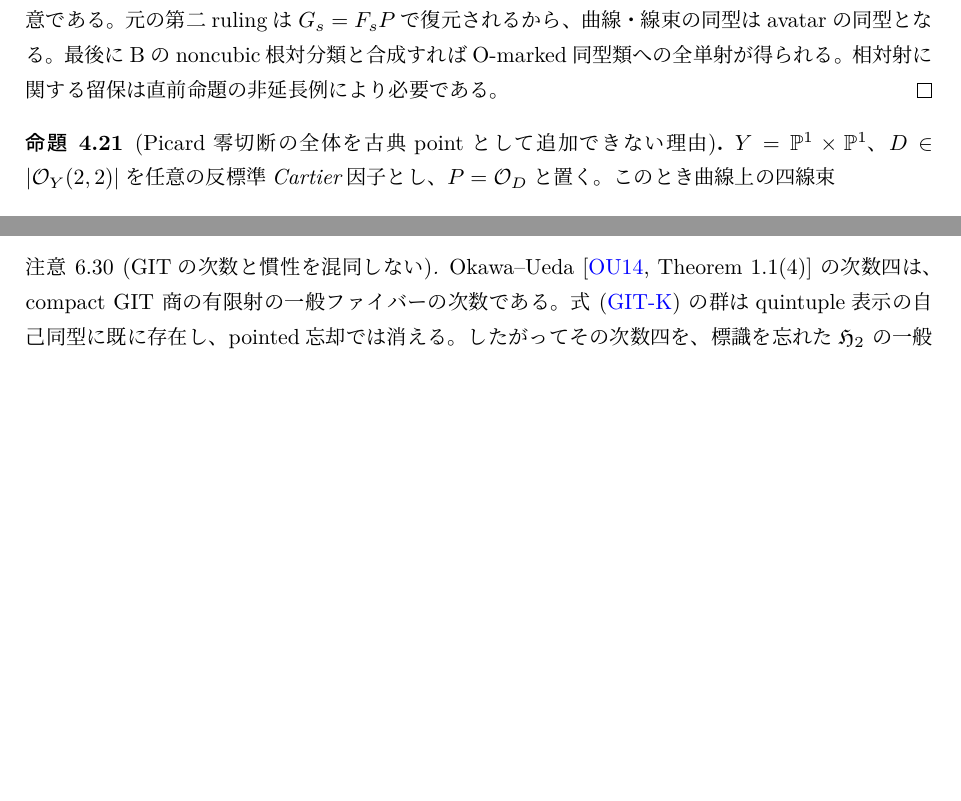
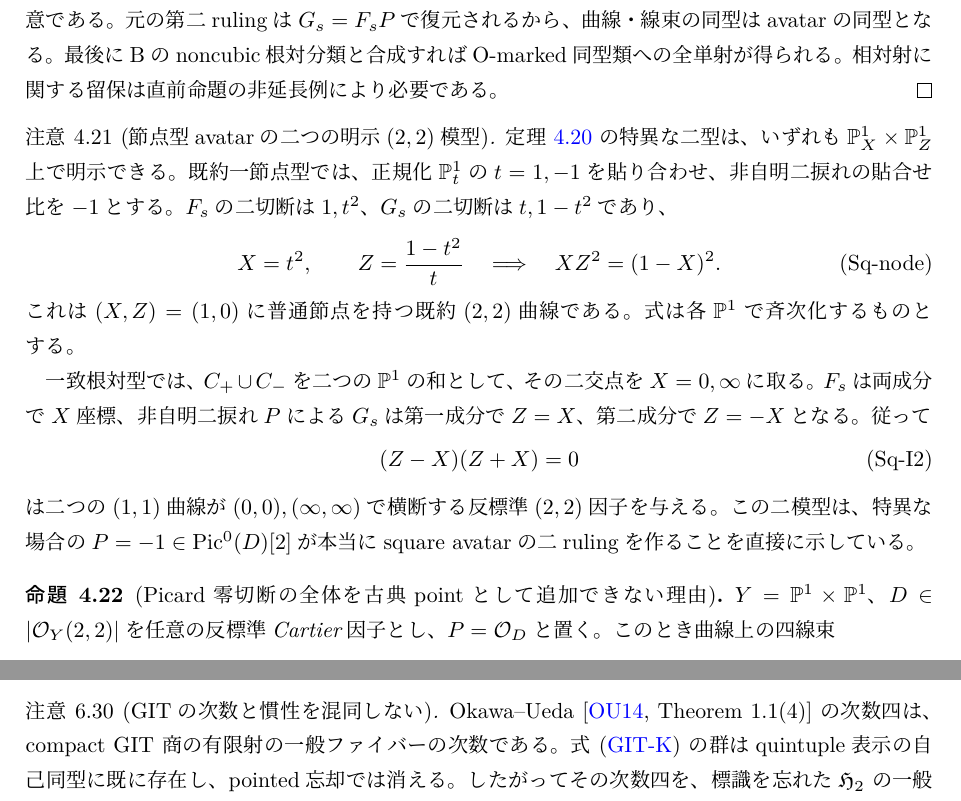
Before and after one commit to uedakazushi/nc-quadric-classification, a LaTeX document (papers/quiver-avatar-moduli.tex, which reads papers/quiver-avatar/avatar_charts.tex): two parts of pages 31 and 57 of 71 before the commit and two parts of pages 31 and 58 of 71 after it, joined at a grey line, cut so that both start at the same text, the shorter picture padded with empty space. Compiled offline with LuaLaTeX.

Commit message:
Exhibit explicit nodal and I2 anticanonical square avatar equations

```diff
--- a/papers/quiver-avatar/avatar_charts.tex
+++ b/papers/quiver-avatar/avatar_charts.tex
@@ -1374,6 +1374,46 @@ O-marked同型類への全単射が得られる。
 非延長例により必要である。
 \end{proof}
 
+\begin{remark}[節点型avatarの二つの明示$(2,2)$模型]
+\label{rem:qa-singular-square-avatar-explicit-models}
+定理~\ref{thm:qa-noncubic-rootpair-all-geometric-square-avatar-bijection}
+の特異な二型は、いずれも
+$\PP^1_X\times\PP^1_Z$上で明示できる。
+既約一節点型では、正規化$\PP^1_t$の
+$t=1,-1$を貼り合わせ、非自明二捩れの
+貼合せ比を$-1$とする。
+$F_s$の二切断は$1,t^2$、
+$G_s$の二切断は$t,1-t^2$であり、
+\[
+ X=t^2,\qquad Z=\frac{1-t^2}{t}
+ \quad\Longrightarrow\quad
+ XZ^2=(1-X)^2 .
+ \tag{Sq-node}\label{eq:qa-nodal-square-avatar-model}
+\]
+これは$(X,Z)=(1,0)$に普通節点を持つ
+既約$(2,2)$曲線である。
+式は各$\PP^1$で斉次化するものとする。
+
+一致根対型では、$C_+\cup C_-$を二つの
+$\PP^1$の和として、その二交点を
+$X=0,\infty$に取る。$F_s$は両成分で
+$X$座標、非自明二捩れ$P$による
+$G_s$は第一成分で$Z=X$、
+第二成分で$Z=-X$となる。
+従って
+\[
+ (Z-X)(Z+X)=0
+ \tag{Sq-I2}\label{eq:qa-i2-square-avatar-model}
+\]
+は二つの$(1,1)$曲線が
+$(0,0),(\infty,\infty)$で横断する
+反標準$(2,2)$因子を与える。
+この二模型は、特異な場合の
+$P=-1\in\Pic^0(D)[2]$が本当に
+square avatarの二rulingを作ることを
+直接に示している。
+\end{remark}
+
 \begin{proposition}[Picard零切断の全体を古典pointとして追加できない理由]
 \label{prop:qa-avatar-zero-picard-collapse}
 $Y=\PP^1\times\PP^1$、
```
